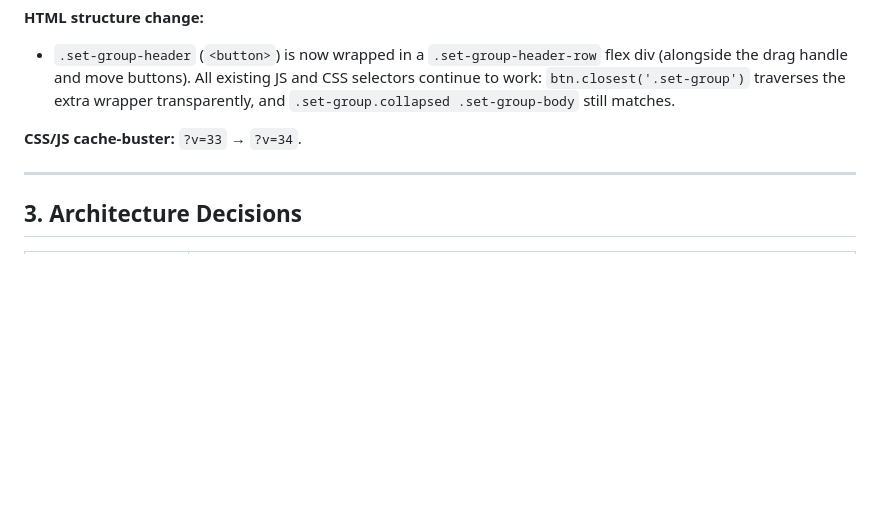
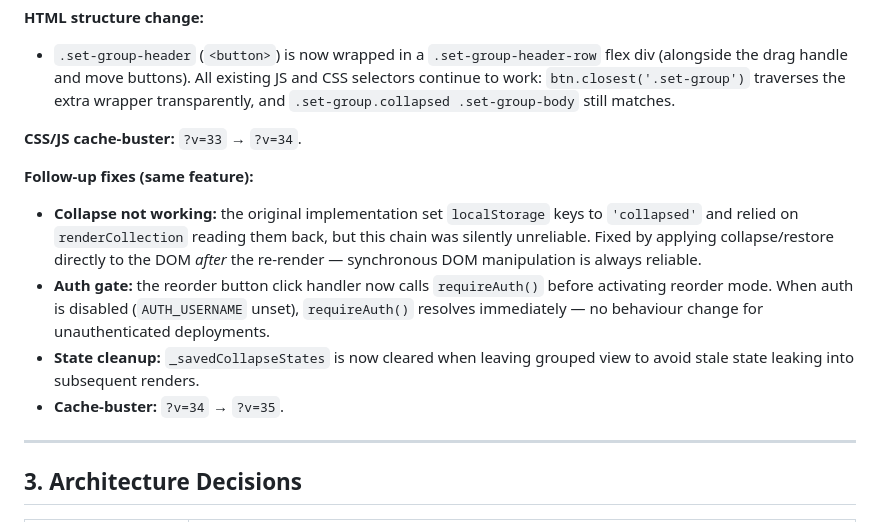
Before and after one commit to ej22/pokemon-tcg-tracker, a Markdown page: HANDOVER.md, the part around the change. Rendered like a GitHub page; blank space fills up the shorter version.

Commit message:
docs: update Phase 30 with collapse fix, auth gate, and v=35 cache-buster

```diff
--- a/HANDOVER.md
+++ b/HANDOVER.md
@@ -701,6 +701,12 @@ Discovered while investigating a missing card (Tyrunt MEP070):
 
 **CSS/JS cache-buster:** `?v=33` → `?v=34`.
 
+**Follow-up fixes (same feature):**
+- **Collapse not working:** the original implementation set `localStorage` keys to `'collapsed'` and relied on `renderCollection` reading them back, but this chain was silently unreliable. Fixed by applying collapse/restore directly to the DOM *after* the re-render — synchronous DOM manipulation is always reliable.
+- **Auth gate:** the reorder button click handler now calls `requireAuth()` before activating reorder mode. When auth is disabled (`AUTH_USERNAME` unset), `requireAuth()` resolves immediately — no behaviour change for unauthenticated deployments.
+- **State cleanup:** `_savedCollapseStates` is now cleared when leaving grouped view to avoid stale state leaking into subsequent renders.
+- **Cache-buster:** `?v=34` → `?v=35`.
+
 ---
 
 ## 3. Architecture Decisions
```
Also changed, not shown: TECHNICAL.md (+1 -1 lines).
